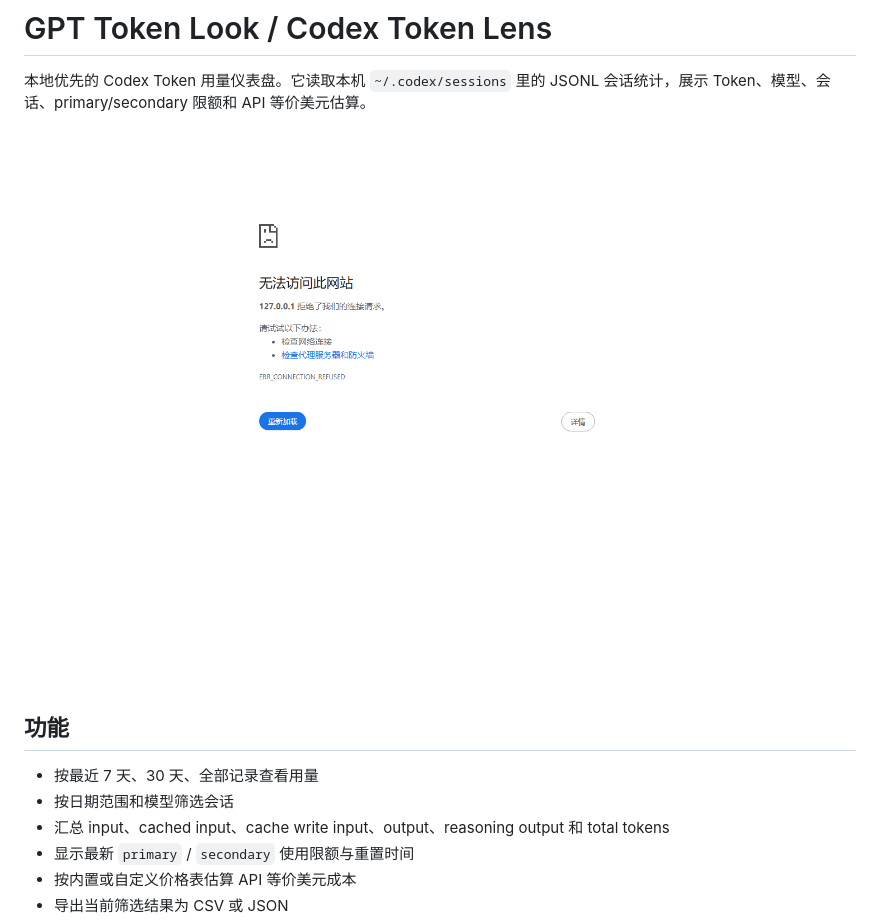
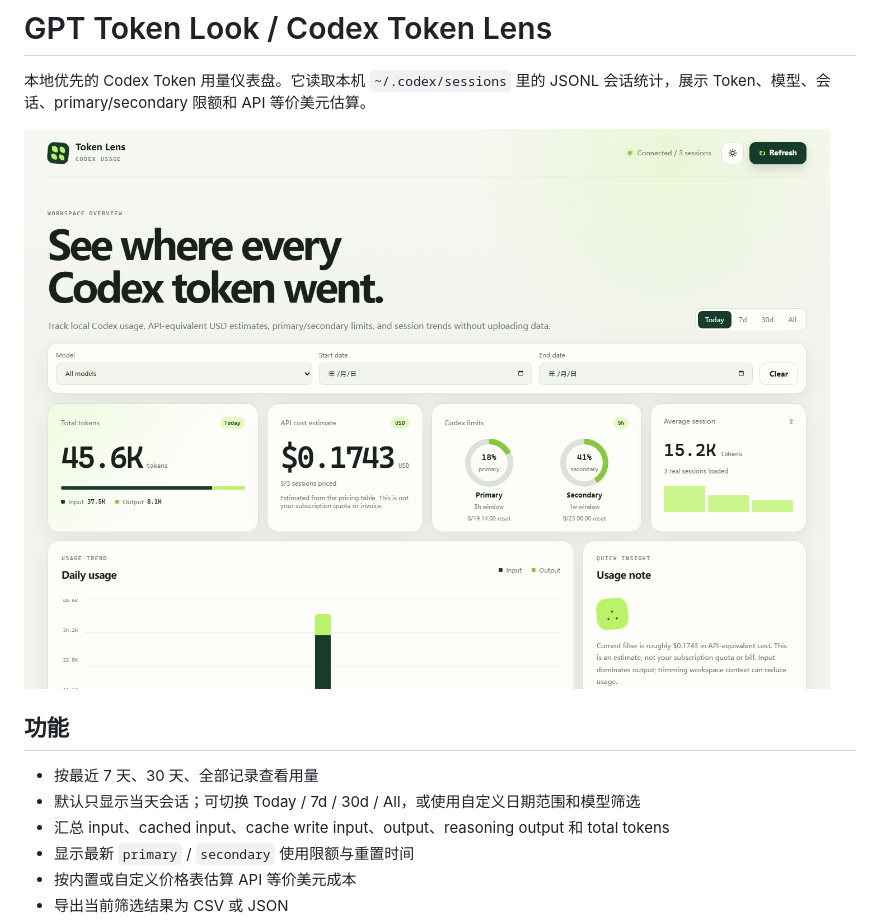
Before and after one commit to xieguu/gpt-token-look, a Markdown page: README.md, the part around the change. GitHub-like rendering; pictures changed too: token-lens-preview.png.

Commit message:
feat: default usage view to today

```diff
--- a/README.md
+++ b/README.md
@@ -7,7 +7,7 @@
 ## 功能
 
 - 按最近 7 天、30 天、全部记录查看用量
-- 按日期范围和模型筛选会话
+- 默认只显示当天会话；可切换 Today / 7d / 30d / All，或使用自定义日期范围和模型筛选
 - 汇总 input、cached input、cache write input、output、reasoning output 和 total tokens
 - 显示最新 `primary` / `secondary` 使用限额与重置时间
 - 按内置或自定义价格表估算 API 等价美元成本
```
Also changed, not shown: 3 other files.
